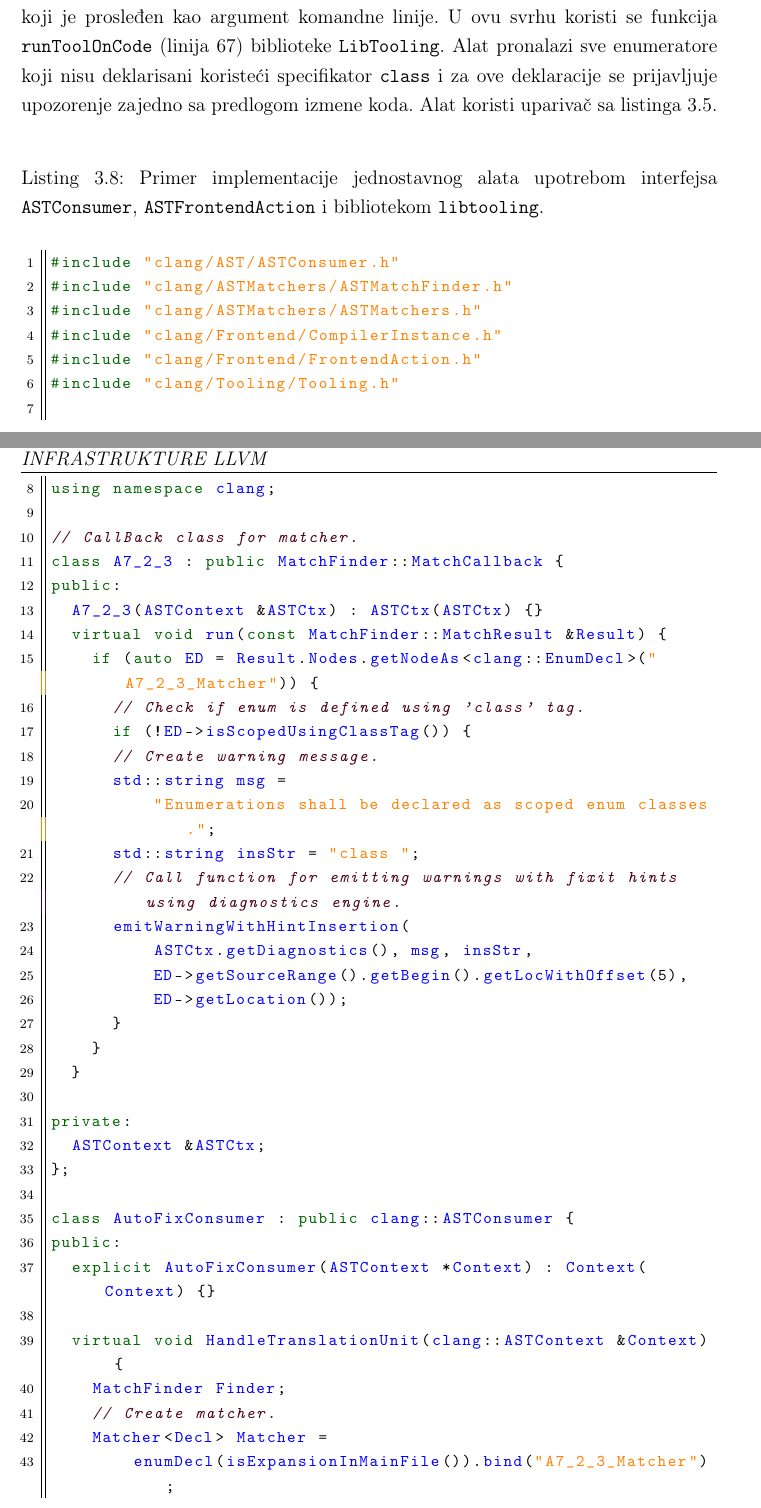
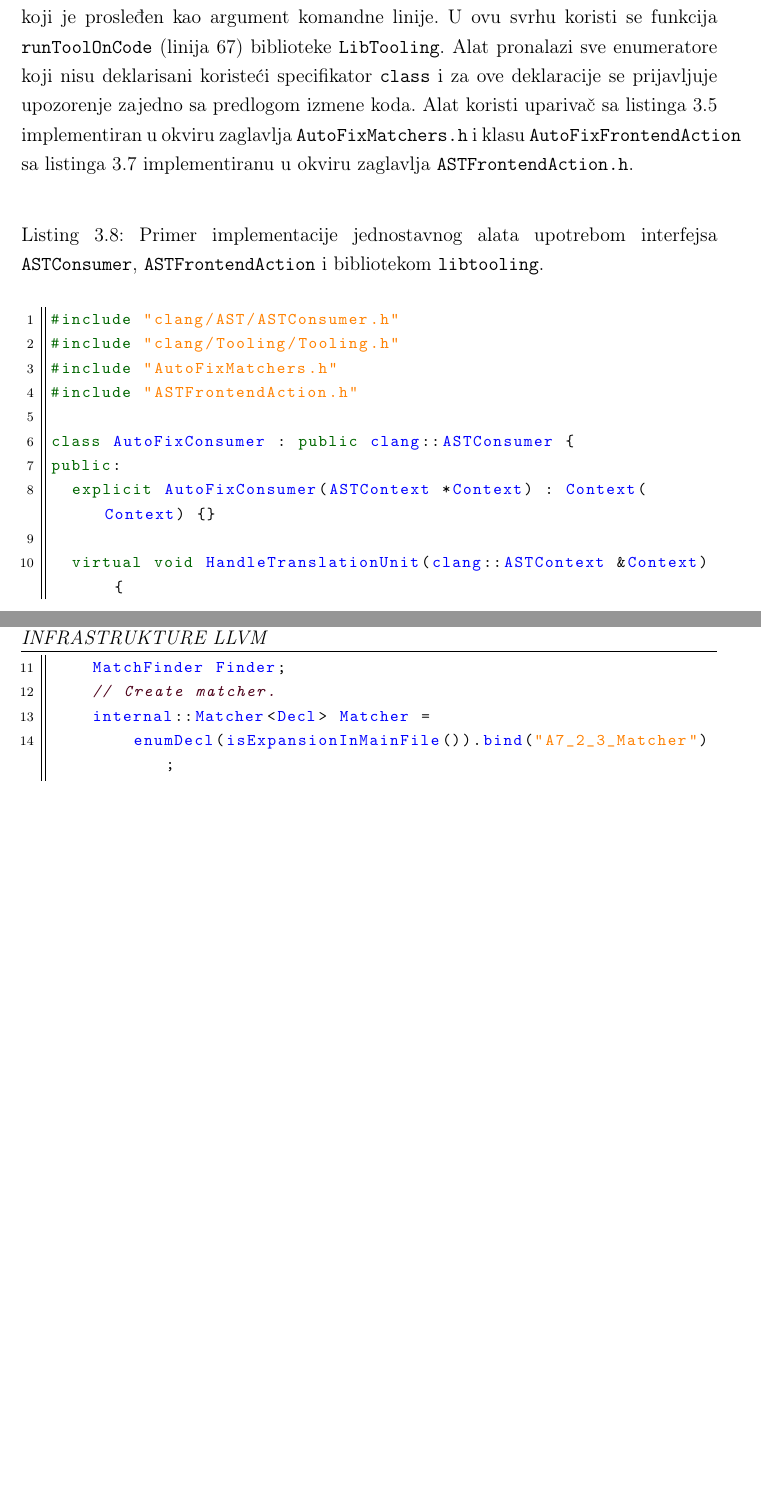
Before and after one commit to ognjen-plavsic/master, a LaTeX thesis (thesis/MasterRadOgnjenPlavsic.tex): two parts of pages 31 and 32 of 51 before the commit and two parts of pages 31 and 32 of 50 after it, joined at a grey line, cut so that both start at the same text, the shorter picture padded with empty space. Compiled offline with pdfLaTeX.

Commit message:
Minor improvements

```diff
--- a/thesis/MasterRadOgnjenPlavsic.tex
+++ b/thesis/MasterRadOgnjenPlavsic.tex
@@ -782,42 +780,13 @@ Uopsteno, \texttt{LibTooling} treba koristiti kada:
 \end{itemize}
 \end{itemize}
 
-Na listingu \ref{lst:label9} prikazana je implementacija jednostavnog alata kori\v{s}\'{c}enjem opisanih interfejsa \texttt{ASTConsumer} i \texttt{ASTFrontendAction}. Ovaj alat koristi \texttt{LibTooling} biblioteku za pokretanje definisane \texttt{ASTFrontendAction} akcije nad izvornim kodom koji je prosleđen kao argument komandne linije. U ovu svrhu koristi se funkcija \texttt{runToolOnCode} (linija 67) biblioteke \texttt{LibTooling}. Alat pronalazi sve enumeratore koji nisu deklarisani koriste\'{c}i specifikator \texttt{class} i za ove deklaracije se prijavljuje upozorenje zajedno sa predlogom izmene koda. Alat koristi upariva\v{c} sa listinga \ref{lst:MatcherList}.
+Na listingu \ref{lst:label9} prikazana je implementacija jednostavnog alata kori\v{s}\'{c}enjem opisanih interfejsa \texttt{ASTConsumer} i \texttt{ASTFrontendAction}. Ovaj alat koristi \texttt{LibTooling} biblioteku za pokretanje definisane \texttt{ASTFrontendAction} akcije nad izvornim kodom koji je prosleđen kao argument komandne linije. U ovu svrhu koristi se funkcija \texttt{runToolOnCode} (linija 67) biblioteke \texttt{LibTooling}. Alat pronalazi sve enumeratore koji nisu deklarisani koriste\'{c}i specifikator \texttt{class} i za ove deklaracije se prijavljuje upozorenje zajedno sa predlogom izmene koda. Alat koristi upariva\v{c} sa listinga \ref{lst:MatcherList} implementiran u okviru zaglavlja \texttt{AutoFixMatchers.h} i klasu \texttt{AutoFixFrontendAction} sa listinga \ref{lst:ASTAction} implementiranu u okviru zaglavlja \texttt{ASTFrontendAction.h}.
 \\
 \begin{lstlisting}[style=customc,  caption={Primer implementacije jednostavnog alata upotrebom interfejsa \texttt{ASTConsumer}, \texttt{ASTFrontendAction} i bibliotekom \texttt{libtooling}.}, label=lst:label9]
 #include "clang/AST/ASTConsumer.h"
-#include "clang/ASTMatchers/ASTMatchFinder.h"
-#include "clang/ASTMatchers/ASTMatchers.h"
-#include "clang/Frontend/CompilerInstance.h"
-#include "clang/Frontend/FrontendAction.h"
 #include "clang/Tooling/Tooling.h"
-
-using namespace clang;
-
-// CallBack class for matcher.
-class A7_2_3 : public MatchFinder::MatchCallback {
-public:
-  A7_2_3(ASTContext &ASTCtx) : ASTCtx(ASTCtx) {}
-  virtual void run(const MatchFinder::MatchResult &Result) {
-    if (auto ED = Result.Nodes.getNodeAs<clang::EnumDecl>("A7_2_3_Matcher")) {
-      // Check if enum is defined using 'class' tag.
-      if (!ED->isScopedUsingClassTag()) {
-      // Create warning message.
-      std::string msg =
-          "Enumerations shall be declared as scoped enum classes.";
-      std::string insStr = "class ";
-      // Call function for emitting warnings with fixit hints using diagnostics engine.
-      emitWarningWithHintInsertion(
-          ASTCtx.getDiagnostics(), msg, insStr,
-          ED->getSourceRange().getBegin().getLocWithOffset(5),
-          ED->getLocation());
-      }
-    }
-  }
-
-private:
-  ASTContext &ASTCtx;
-};
+#include "AutoFixMatchers.h"
+#include "ASTFrontendAction.h"
 
 class AutoFixConsumer : public clang::ASTConsumer {
 public:
@@ -826,7 +795,7 @@ public:
   virtual void HandleTranslationUnit(clang::ASTContext &Context) {
     MatchFinder Finder;
     // Create matcher.
-    Matcher<Decl> Matcher =
+    internal::Matcher<Decl> Matcher =
         enumDecl(isExpansionInMainFile()).bind("A7_2_3_Matcher");
 
     // Create CallBack class object.
```
Also changed, not shown: thesis/MasterRadOgnjenPlavsic.pdf, thesis/MasterRadOgnjenPlavsic.tex (38 more changed lines).
